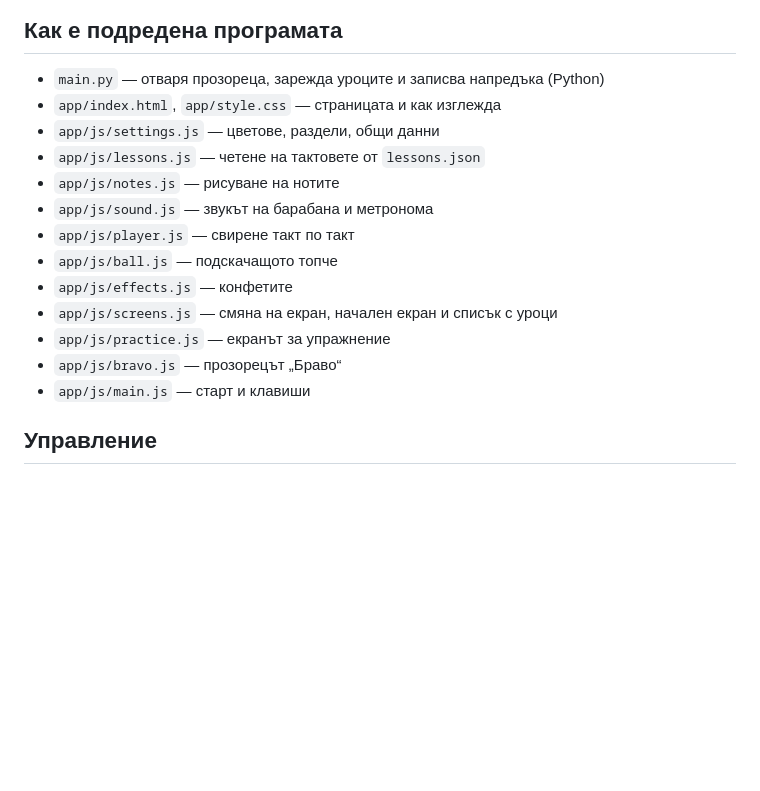
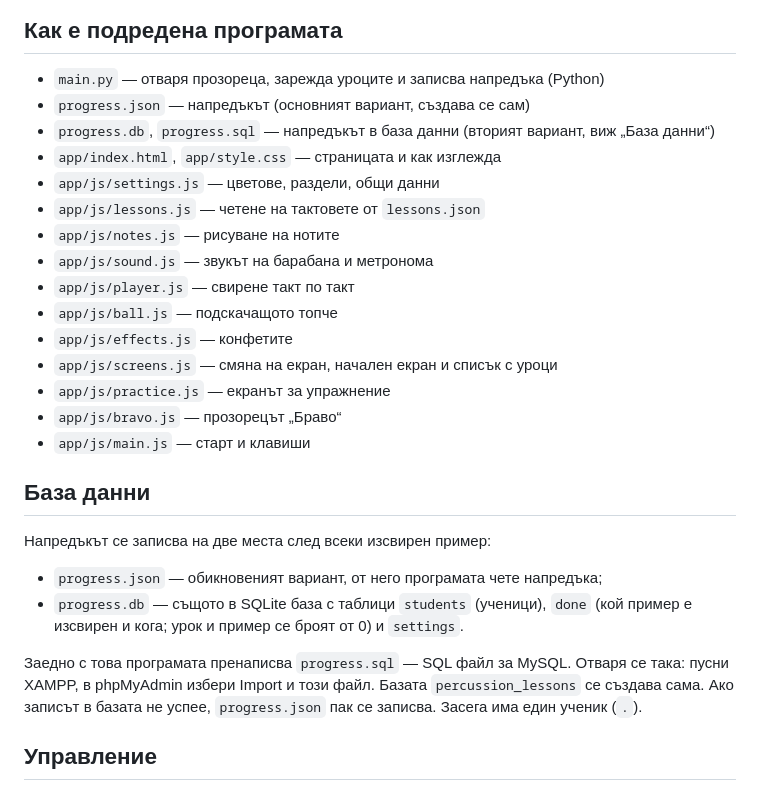
Before and after one commit to sako4018/percussion-lessons, a Markdown page: README.md, the part around the change. Drawn GitHub-style; blank space fills up the shorter version.

Commit message:
Document the database variant in README
Co-Authored-By: Claude Sonnet 5.5 <noreply@anthropic.com>

```diff
--- a/README.md
+++ b/README.md
@@ -12,6 +12,8 @@
 ## Как е подредена програмата
 
 - `main.py` — отваря прозореца, зарежда уроците и записва напредъка (Python)
+- `progress.json` — напредъкът (основният вариант, създава се сам)
+- `progress.db`, `progress.sql` — напредъкът в база данни (вторият вариант, виж „База данни“)
 - `app/index.html`, `app/style.css` — страницата и как изглежда
 - `app/js/settings.js` — цветове, раздели, общи данни
 - `app/js/lessons.js` — четене на тактовете от `lessons.json`
@@ -24,6 +26,16 @@
 - `app/js/practice.js` — екранът за упражнение
 - `app/js/bravo.js` — прозорецът „Браво“
 - `app/js/main.js` — старт и клавиши
+
+## База данни
+
+Напредъкът се записва на две места след всеки изсвирен пример:
+
+- `progress.json` — обикновеният вариант, от него програмата чете напредъка;
+- `progress.db` — същото в SQLite база с таблици `students` (ученици), `done` (кой пример е изсвирен и кога; урок и пример се броят от 0) и `settings`.
+
+Заедно с това програмата пренаписва `progress.sql` — SQL файл за MySQL. Отваря се така: пусни XAMPP, в phpMyAdmin избери Import и този файл. Базата `percussion_lessons` се създава сама.
+Ако записът в базата не успее, `progress.json` пак се записва. Засега има един ученик (`.`).
 
 ## Управление
 
```
